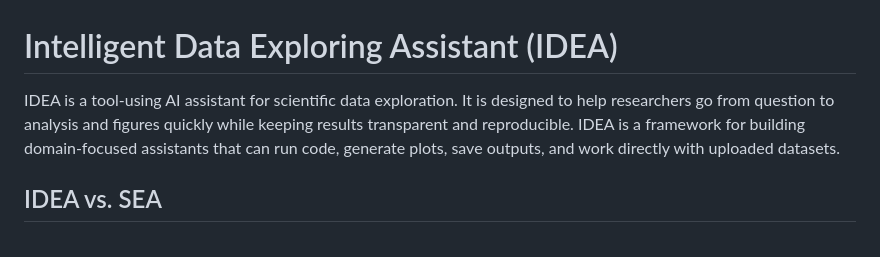
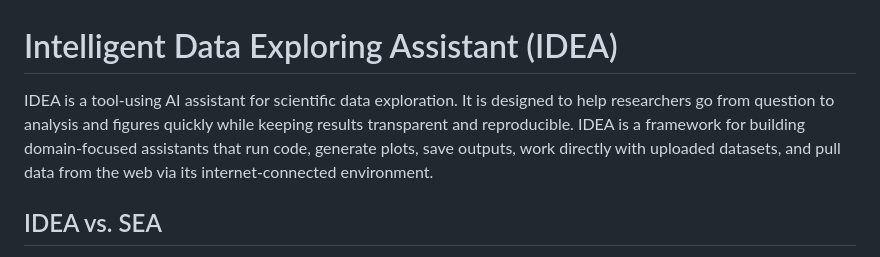
Before and after one commit to uhsealevelcenter/IDEA, a Markdown page: README.md, the part around the change. Rendered like a GitHub page.

```diff
--- a/README.md
+++ b/README.md
@@ -1,6 +1,6 @@
 # Intelligent Data Exploring Assistant (IDEA)
 
-IDEA is a tool-using AI assistant for scientific data exploration. It is designed to help researchers go from question to analysis and figures quickly while keeping results transparent and reproducible. IDEA is a framework for building domain-focused assistants that can run code, generate plots, save outputs, and work directly with uploaded datasets.
+IDEA is a tool-using AI assistant for scientific data exploration. It is designed to help researchers go from question to analysis and figures quickly while keeping results transparent and reproducible. IDEA is a framework for building domain-focused assistants that run code, generate plots, save outputs, work directly with uploaded datasets, and pull data from the web via its internet-connected environment.
 
 ## IDEA vs. SEA
 
```
